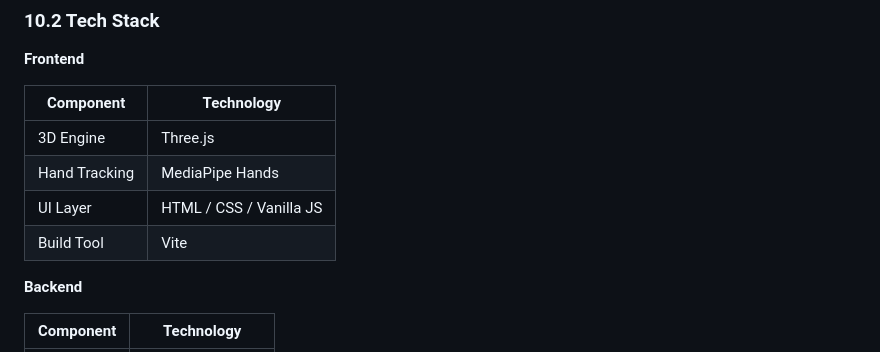
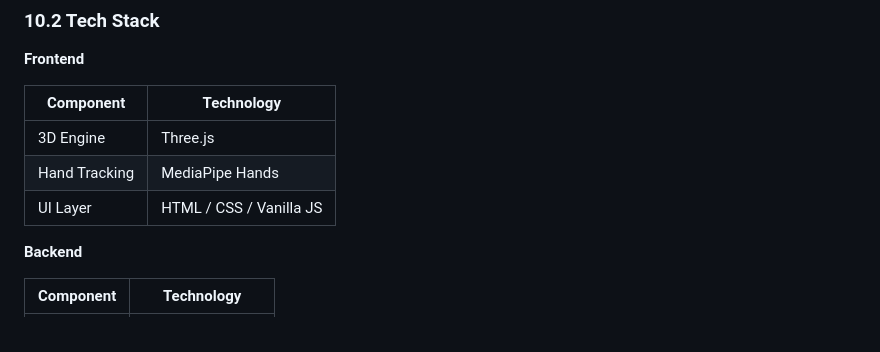
Before and after one commit to snowcodeer/HackAvengers-Warsaw, a Markdown page: SPEC.md, the part around the change. GitHub-like rendering.

Commit message:
spec edit

```diff
--- a/SPEC.md
+++ b/SPEC.md
@@ -182,7 +182,6 @@ After Babel fractured all languages, rare "Bridgers" can heal the divide by lear
 | 3D Engine | Three.js |
 | Hand Tracking | MediaPipe Hands |
 | UI Layer | HTML / CSS / Vanilla JS |
-| Build Tool | Vite |
 
 **Backend**
 
```
